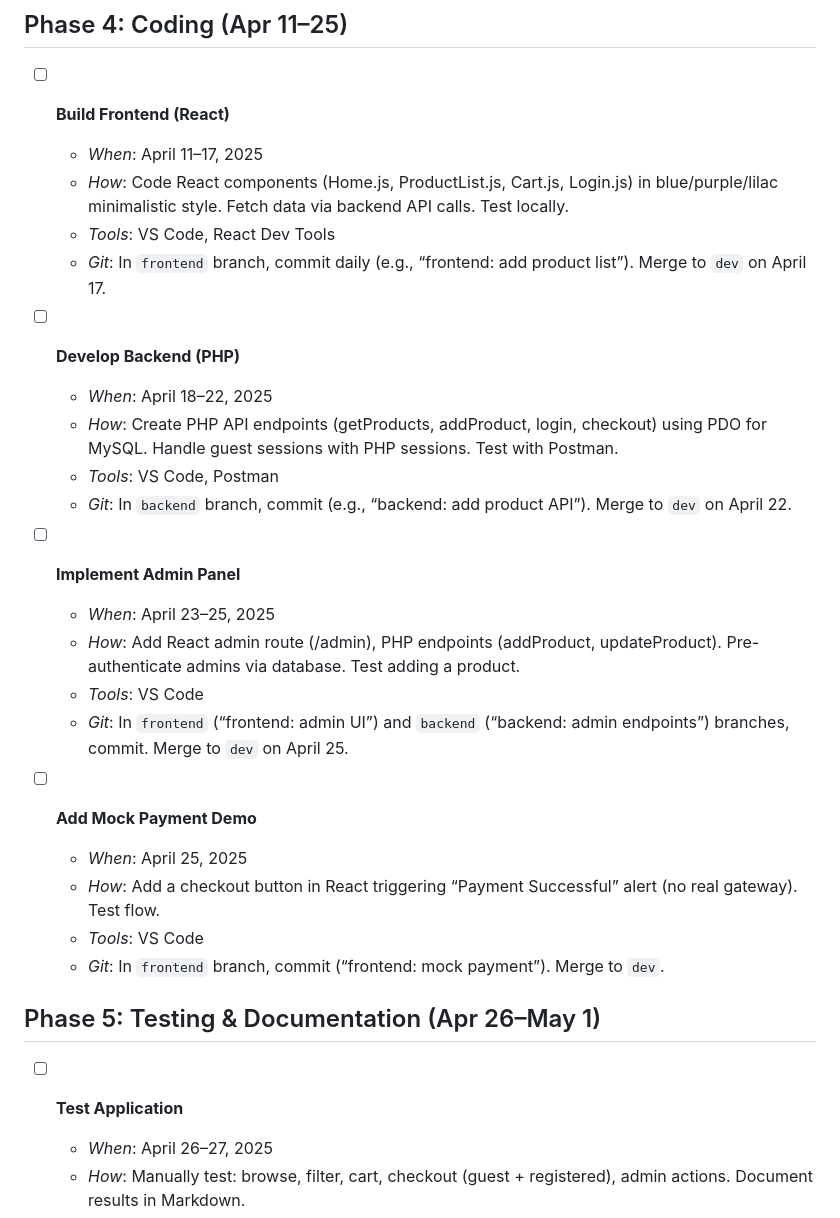
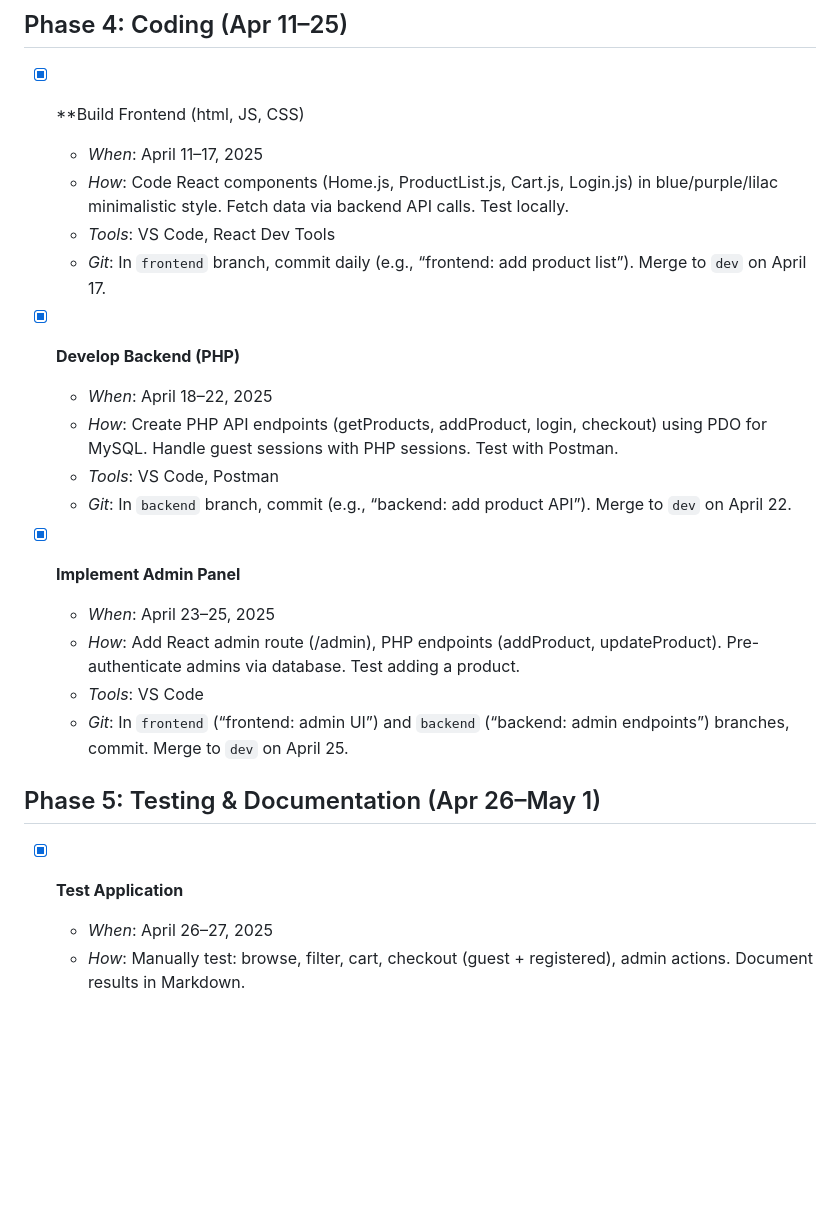
Before and after one commit to emigrinto/Devicer, a Markdown page: todo.md, the part around the change printed below. Rendered like a GitHub page; blank space fills up the shorter version.

```diff
--- a/todo.md
+++ b/todo.md
@@ -96,37 +96,31 @@ Target: Early May 2025 (40 days from March 22, 2025)
 
 
 ## Phase 4: Coding (Apr 11–25)
-- [ ] **Build Frontend (React)**
+- [x] **Build Frontend (html, JS, CSS)
   - *When*: April 11–17, 2025
   - *How*: Code React components (Home.js, ProductList.js, Cart.js, Login.js) in blue/purple/lilac minimalistic style. Fetch data via backend API calls. Test locally.
   - *Tools*: VS Code, React Dev Tools
   - *Git*: In `frontend` branch, commit daily (e.g., “frontend: add product list”). Merge to `dev` on April 17.
 
 
-- [ ] **Develop Backend (PHP)**
+- [x] **Develop Backend (PHP)**
   - *When*: April 18–22, 2025
   - *How*: Create PHP API endpoints (getProducts, addProduct, login, checkout) using PDO for MySQL. Handle guest sessions with PHP sessions. Test with Postman.
   - *Tools*: VS Code, Postman
   - *Git*: In `backend` branch, commit (e.g., “backend: add product API”). Merge to `dev` on April 22.
 
 
-- [ ] **Implement Admin Panel**
+- [x] **Implement Admin Panel**
   - *When*: April 23–25, 2025
   - *How*: Add React admin route (/admin), PHP endpoints (addProduct, updateProduct). Pre-authenticate admins via database. Test adding a product.
   - *Tools*: VS Code
   - *Git*: In `frontend` (“frontend: admin UI”) and `backend` (“backend: admin endpoints”) branches, commit. Merge to `dev` on April 25.
 
 
-- [ ] **Add Mock Payment Demo**
-  - *When*: April 25, 2025
-  - *How*: Add a checkout button in React triggering “Payment Successful” alert (no real gateway). Test flow.
-  - *Tools*: VS Code
-  - *Git*: In `frontend` branch, commit (“frontend: mock payment”). Merge to `dev`.
-
 
 
 ## Phase 5: Testing & Documentation (Apr 26–May 1)
-- [ ] **Test Application**
+- [x] **Test Application**
   - *When*: April 26–27, 2025
   - *How*: Manually test: browse, filter, cart, checkout (guest + registered), admin actions. Document results in Markdown.
   - *Tools*: Browser
```
Also changed, not shown: other parts of todo.md (+2 -2 lines).
